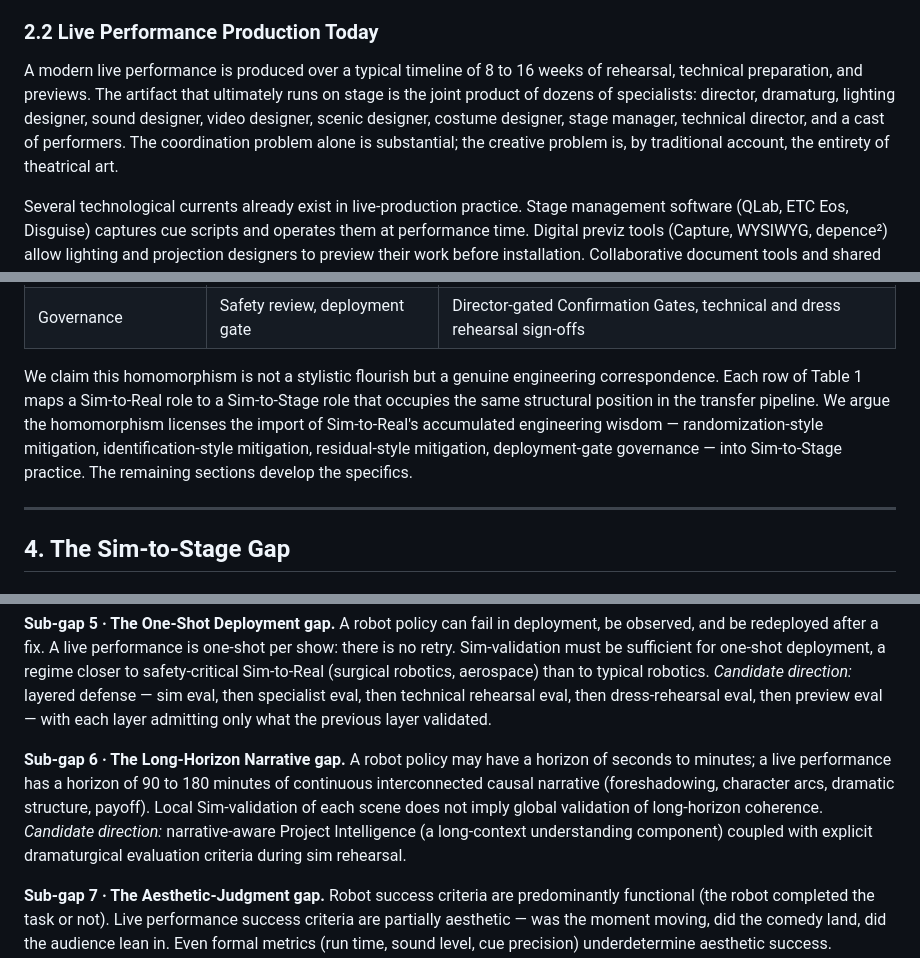
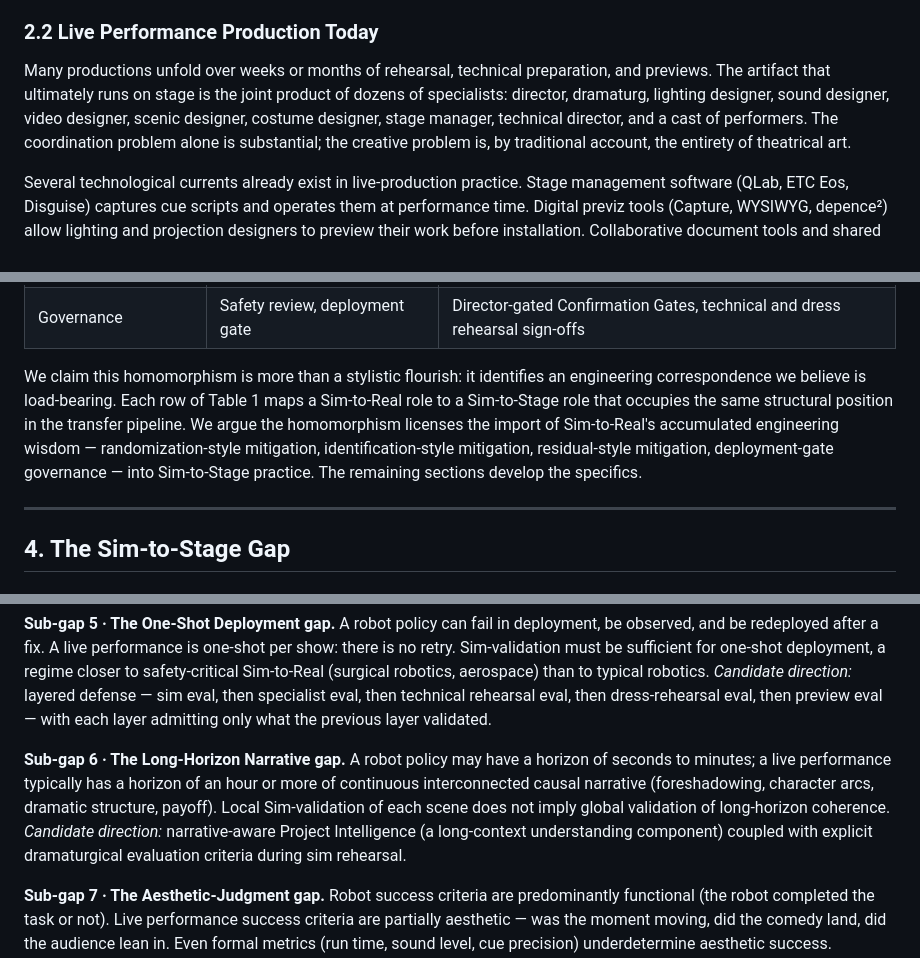
Before and after one commit to sim-to-stage/sim-to-stage, a Markdown page: paper.md, 3 parts joined by grey strips. Rendered like a GitHub page.

```diff
--- a/paper.md
+++ b/paper.md
@@ -53,7 +53,7 @@ The Sim-to-Real paradigm has become canonical in robotics because it makes a pre
 
 ### 2.2 Live Performance Production Today
 
-A modern live performance is produced over a typical timeline of 8 to 16 weeks of rehearsal, technical preparation, and previews. The artifact that ultimately runs on stage is the joint product of dozens of specialists: director, dramaturg, lighting designer, sound designer, video designer, scenic designer, costume designer, stage manager, technical director, and a cast of performers. The coordination problem alone is substantial; the creative problem is, by traditional account, the entirety of theatrical art.
+Many productions unfold over weeks or months of rehearsal, technical preparation, and previews. The artifact that ultimately runs on stage is the joint product of dozens of specialists: director, dramaturg, lighting designer, sound designer, video designer, scenic designer, costume designer, stage manager, technical director, and a cast of performers. The coordination problem alone is substantial; the creative problem is, by traditional account, the entirety of theatrical art.
 
 Several technological currents already exist in live-production practice. Stage management software (QLab, ETC Eos, Disguise) captures cue scripts and operates them at performance time. Digital previz tools (Capture, WYSIWYG, depence²) allow lighting and projection designers to preview their work before installation. Collaborative document tools and shared cue sheets manage cross-department coordination. However, these tools operate as **departmental islands**: each specialist's tool optimizes that specialist's work in isolation, with handoffs across department boundaries handled through unstructured human communication.
 
@@ -110,7 +110,7 @@ Sim-to-Stage is not merely analogous to Sim-to-Real in metaphor; the two paradig
 | Multi-agent structure | Single robot or fleet | Irreducibly multi-department (lighting, sound, video, scenic, blocking, script) plus cast |
 | Governance | Safety review, deployment gate | Director-gated Confirmation Gates, technical and dress rehearsal sign-offs |
 
-We claim this homomorphism is not a stylistic flourish but a genuine engineering correspondence. Each row of Table 1 maps a Sim-to-Real role to a Sim-to-Stage role that occupies the same structural position in the transfer pipeline. We argue the homomorphism licenses the import of Sim-to-Real's accumulated engineering wisdom — randomization-style mitigation, identification-style mitigation, residual-style mitigation, deployment-gate governance — into Sim-to-Stage practice. The remaining sections develop the specifics.
+We claim this homomorphism is more than a stylistic flourish: it identifies an engineering correspondence we believe is load-bearing. Each row of Table 1 maps a Sim-to-Real role to a Sim-to-Stage role that occupies the same structural position in the transfer pipeline. We argue the homomorphism licenses the import of Sim-to-Real's accumulated engineering wisdom — randomization-style mitigation, identification-style mitigation, residual-style mitigation, deployment-gate governance — into Sim-to-Stage practice. The remaining sections develop the specifics.
 
 ---
 
@@ -134,7 +134,7 @@ We identify seven sub-gaps. We do not claim the list is exhaustive; we claim it
 
 **Sub-gap 5 · The One-Shot Deployment gap.** A robot policy can fail in deployment, be observed, and be redeployed after a fix. A live performance is one-shot per show: there is no retry. Sim-validation must be sufficient for one-shot deployment, a regime closer to safety-critical Sim-to-Real (surgical robotics, aerospace) than to typical robotics. *Candidate direction:* layered defense — sim eval, then specialist eval, then technical rehearsal eval, then dress-rehearsal eval, then preview eval — with each layer admitting only what the previous layer validated.
 
-**Sub-gap 6 · The Long-Horizon Narrative gap.** A robot policy may have a horizon of seconds to minutes; a live performance has a horizon of 90 to 180 minutes of continuous interconnected causal narrative (foreshadowing, character arcs, dramatic structure, payoff). Local Sim-validation of each scene does not imply global validation of long-horizon coherence. *Candidate direction:* narrative-aware Project Intelligence (a long-context understanding component) coupled with explicit dramaturgical evaluation criteria during sim rehearsal.
+**Sub-gap 6 · The Long-Horizon Narrative gap.** A robot policy may have a horizon of seconds to minutes; a live performance typically has a horizon of an hour or more of continuous interconnected causal narrative (foreshadowing, character arcs, dramatic structure, payoff). Local Sim-validation of each scene does not imply global validation of long-horizon coherence. *Candidate direction:* narrative-aware Project Intelligence (a long-context understanding component) coupled with explicit dramaturgical evaluation criteria during sim rehearsal.
 
 **Sub-gap 7 · The Aesthetic-Judgment gap.** Robot success criteria are predominantly functional (the robot completed the task or not). Live performance success criteria are partially aesthetic — was the moment moving, did the comedy land, did the audience lean in. Even formal metrics (run time, sound level, cue precision) underdetermine aesthetic success. *Candidate direction:* the Director Intelligence Profile as aesthetic judge (Section 5.2), combined with structured audience response signals in previews; explicit acknowledgment that aesthetic judgment will remain partially human throughout the paradigm's lifetime.
 
```
Also changed, not shown: other parts of paper.md (+8 -8 lines).
